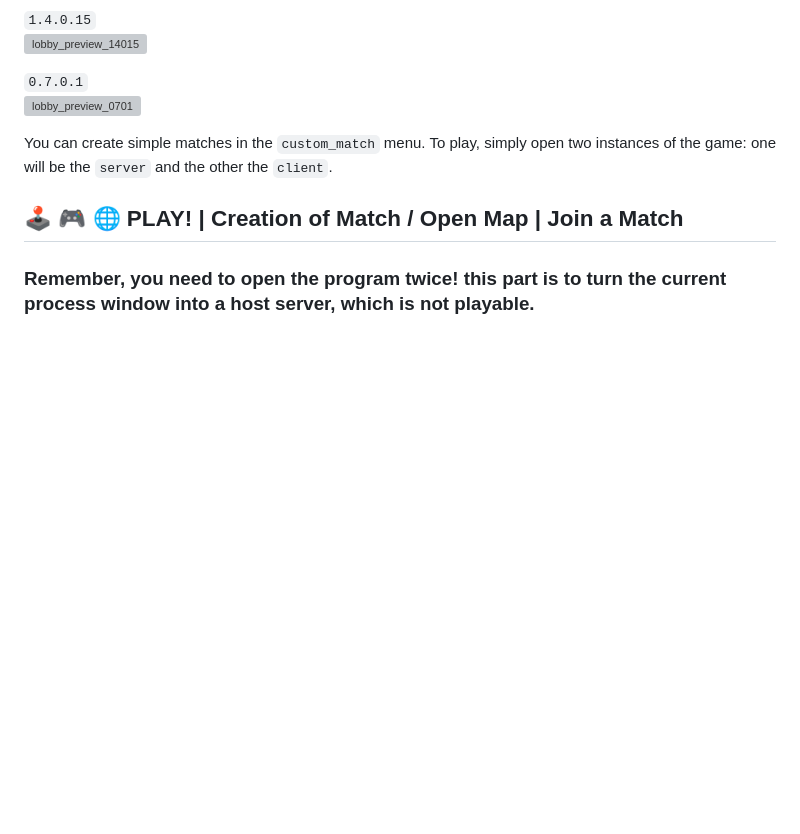
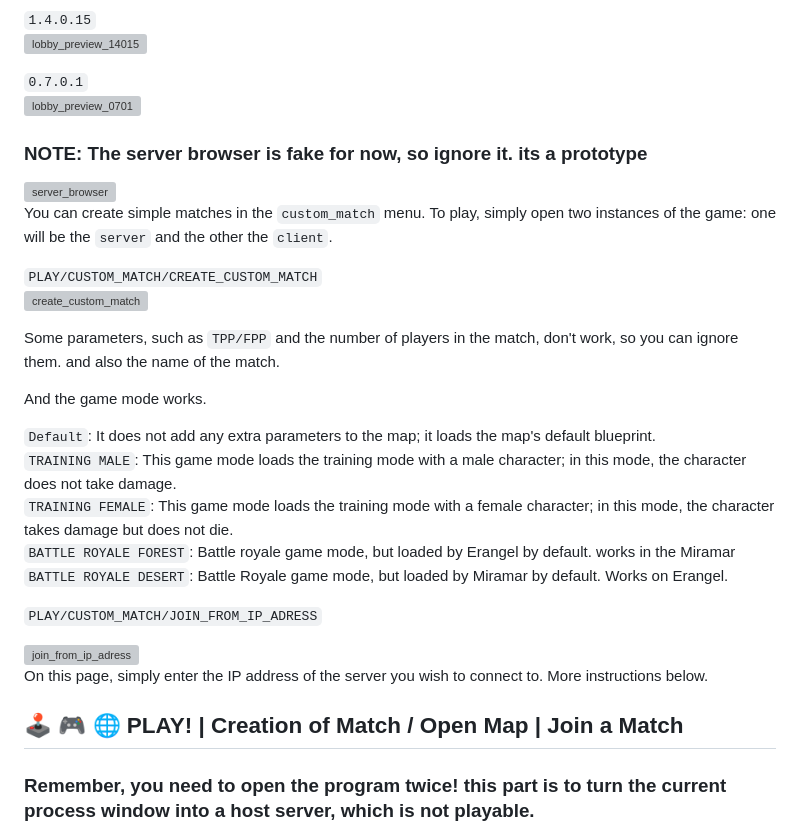
Before and after one commit to phikill/RE_PUBG_LITE, a Markdown page: README.md, the part around the change. Drawn GitHub-style; blank space fills up the shorter version; grey boxes are pictures that could not be loaded.

Commit message:
Update README with server browser and match details
Added notes about server browser prototype and match parameters.

````diff
--- a/README.md
+++ b/README.md
@@ -103,8 +103,31 @@ The game uses Coherent GT to apply web elements as UI.
 ```0.7.0.1```
 <img src="web_help_files/lobby_pic_0701.png" alt="lobby_preview_0701" width="600">
 
+### NOTE: The server browser is fake for now, so ignore it. its a prototype
+<img src="web_help_files/lobby_server_browser_prototype.png" alt="server_browser" width="600">
+
 
 You can create simple matches in the ```custom_match``` menu. To play, simply open two instances of the game: one will be the ```server``` and the other the ```client```.
+
+```PLAY/CUSTOM_MATCH/CREATE_CUSTOM_MATCH```
+<img src="web_help_files/lobby_create_custom_match_page.png" alt="create_custom_match" width="600">
+
+
+Some parameters, such as ```TPP/FPP``` and the number of players in the match, don't work, so you can ignore them. and also the name of the match.
+
+And the game mode works.
+
+```Default```: It does not add any extra parameters to the map; it loads the map's default blueprint.
+```TRAINING MALE```: This game mode loads the training mode with a male character; in this mode, the character does not take damage.
+```TRAINING FEMALE```: This game mode loads the training mode with a female character; in this mode, the character takes damage but does not die.
+```BATTLE ROYALE FOREST```: Battle royale game mode, but loaded by Erangel by default.  works in the Miramar
+```BATTLE ROYALE DESERT```: Battle Royale game mode, but loaded by Miramar by default. Works on Erangel.
+
+```PLAY/CUSTOM_MATCH/JOIN_FROM_IP_ADRESS```
+
+<img src="web_help_files/lobby_join_from_ip_page.png" alt="join_from_ip_adress" width="600">
+
+On this page, simply enter the IP address of the server you wish to connect to. More instructions below.
 
 ## 🕹️ 🎮 🌐 PLAY! | Creation of Match / Open Map | Join a Match
 
````
